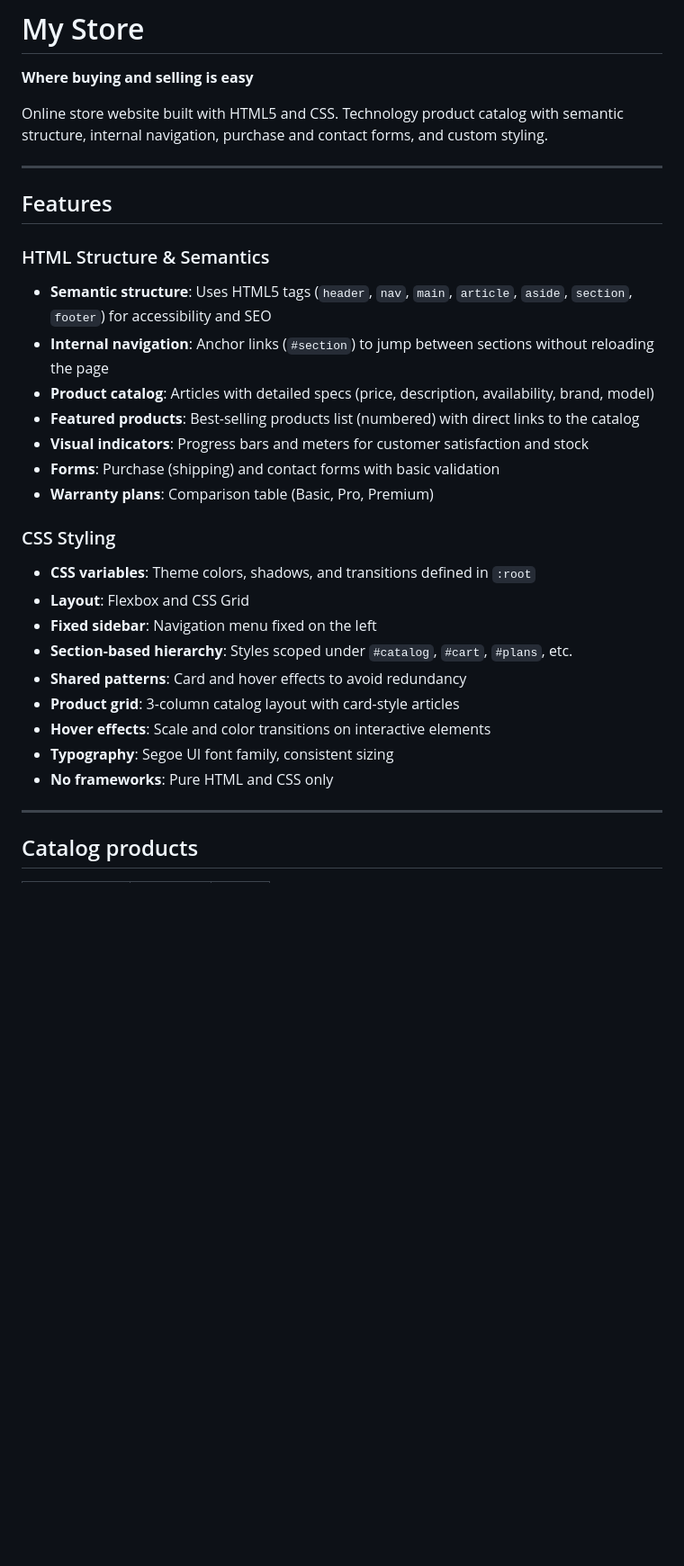
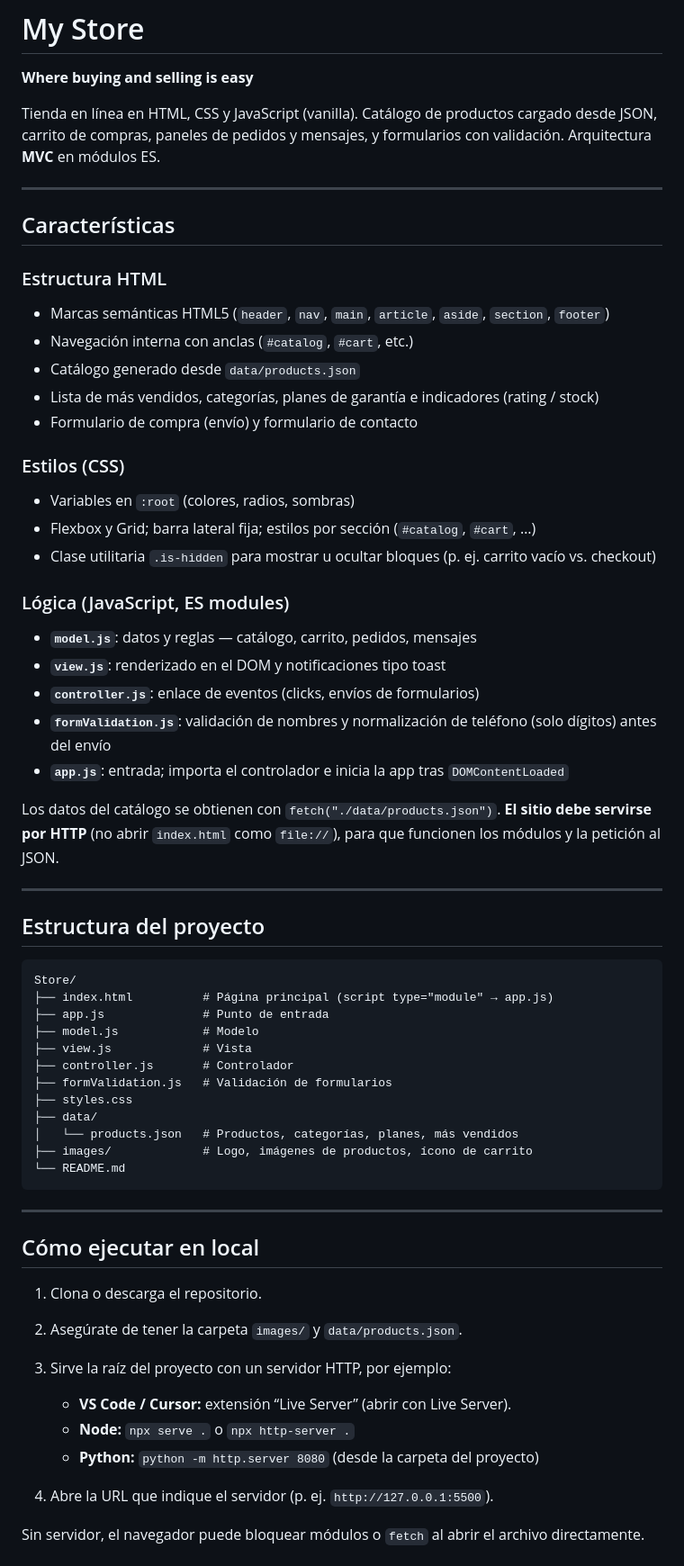
Before and after one commit to savelasquezs/onlyhtmlstore, a Markdown page: README.md, the part around one of its changes. Shown at 90% size. Rendered like a GitHub page; blank space fills up the shorter version.

````diff
--- a/README.md
+++ b/README.md
@@ -2,32 +2,64 @@
 
 **Where buying and selling is easy**
 
-Online store website built with HTML5 and CSS. Technology product catalog with semantic structure, internal navigation, purchase and contact forms, and custom styling.
+Tienda en línea en HTML, CSS y JavaScript (vanilla). Catálogo de productos cargado desde JSON, carrito de compras, paneles de pedidos y mensajes, y formularios con validación. Arquitectura **MVC** en módulos ES.
 
 ---
 
-## Features
+## Características
 
-### HTML Structure & Semantics
-- **Semantic structure**: Uses HTML5 tags (`header`, `nav`, `main`, `article`, `aside`, `section`, `footer`) for accessibility and SEO
-- **Internal navigation**: Anchor links (`#section`) to jump between sections without reloading the page
-- **Product catalog**: Articles with detailed specs (price, description, availability, brand, model)
-- **Featured products**: Best-selling products list (numbered) with direct links to the catalog
-- **Visual indicators**: Progress bars and meters for customer satisfaction and stock
-- **Forms**: Purchase (shipping) and contact forms with basic validation
-- **Warranty plans**: Comparison table (Basic, Pro, Premium)
+### Estructura HTML
+- Marcas semánticas HTML5 (`header`, `nav`, `main`, `article`, `aside`, `section`, `footer`)
+- Navegación interna con anclas (`#catalog`, `#cart`, etc.)
+- Catálogo generado desde `data/products.json`
+- Lista de más vendidos, categorías, planes de garantía e indicadores (rating / stock)
+- Formulario de compra (envío) y formulario de contacto
 
-### CSS Styling
-- **CSS variables**: Theme colors, shadows, and transitions defined in `:root`
-- **Layout**: Flexbox and CSS Grid
-- **Fixed sidebar**: Navigation menu fixed on the left
-- **Section-based hierarchy**: Styles scoped under `#catalog`, `#cart`, `#plans`, etc.
-- **Shared patterns**: Card and hover effects to avoid redundancy
-- **Product grid**: 3-column catalog layout with card-style articles
-- **Hover effects**: Scale and color transitions on interactive elements
-- **Typography**: Segoe UI font family, consistent sizing
-- **No frameworks**: Pure HTML and CSS only
+### Estilos (CSS)
+- Variables en `:root` (colores, radios, sombras)
+- Flexbox y Grid; barra lateral fija; estilos por sección (`#catalog`, `#cart`, …)
+- Clase utilitaria `.is-hidden` para mostrar u ocultar bloques (p. ej. carrito vacío vs. checkout)
+
+### Lógica (JavaScript, ES modules)
+- **`model.js`**: datos y reglas — catálogo, carrito, pedidos, mensajes
+- **`view.js`**: renderizado en el DOM y notificaciones tipo toast
+- **`controller.js`**: enlace de eventos (clicks, envíos de formularios)
+- **`formValidation.js`**: validación de nombres y normalización de teléfono (solo dígitos) antes del envío
+- **`app.js`**: entrada; importa el controlador e inicia la app tras `DOMContentLoaded`
+
+Los datos del catálogo se obtienen con `fetch("./data/products.json")`. **El sitio debe servirse por HTTP** (no abrir `index.html` como `file://`), para que funcionen los módulos y la petición al JSON.
 
 ---
 
-## Catalog products
+## Estructura del proyecto
+
+```
+Store/
+├── index.html          # Página principal (script type="module" → app.js)
+├── app.js              # Punto de entrada
+├── model.js            # Modelo
+├── view.js             # Vista
+├── controller.js       # Controlador
+├── formValidation.js   # Validación de formularios
+├── styles.css
+├── data/
+│   └── products.json   # Productos, categorías, planes, más vendidos
+├── images/             # Logo, imágenes de productos, ícono de carrito
+└── README.md
+```
+
+---
+
+## Cómo ejecutar en local
+
+1. Clona o descarga el repositorio.
+2. Asegúrate de tener la carpeta `images/` y `data/products.json`.
+3. Sirve la raíz del proyecto con un servidor HTTP, por ejemplo:
+   - **VS Code / Cursor:** extensión “Live Server” (abrir con Live Server).
+   - **Node:** `npx serve .` o `npx http-server .`
+   - **Python:** `python -m http.server 8080` (desde la carpeta del proyecto)
+
+4. Abre la URL que indique el servidor (p. ej. `http://127.0.0.1:5500`).
+
+Sin servidor, el navegador puede bloquear módulos o `fetch` al abrir el archivo directamente.
+
````
Also changed, not shown: other parts of README.md (+33 -62 lines).
